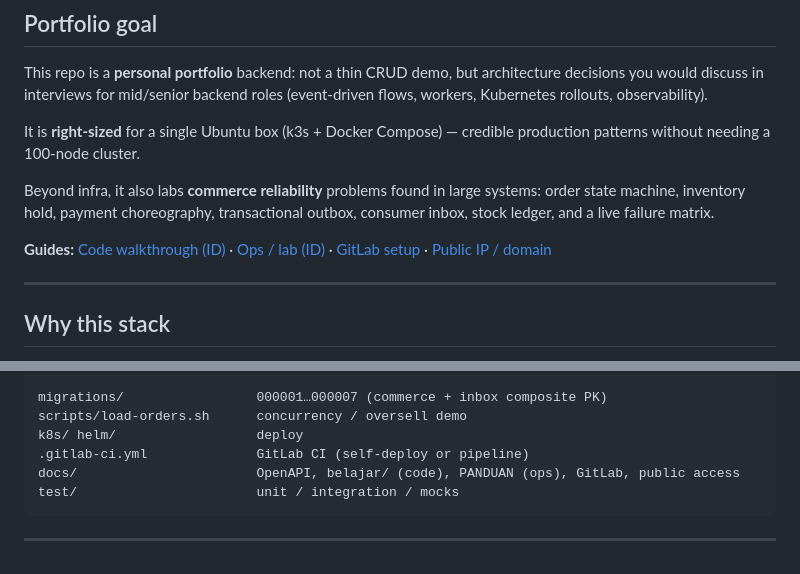
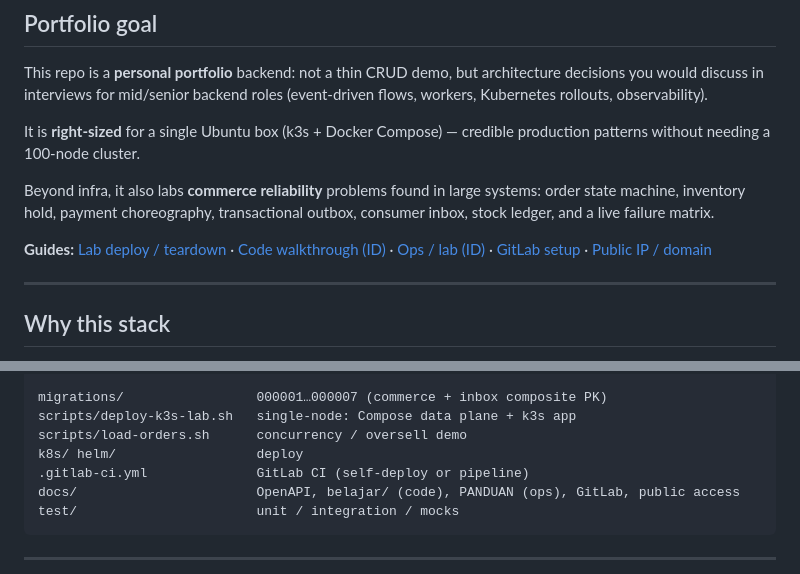
Before and after one commit to VerdoFanv/go-commerce, a Markdown page: README.md, 2 parts joined by grey strips. GitHub-like rendering.

```diff
--- a/README.md
+++ b/README.md
@@ -17,7 +17,7 @@ It is **right-sized** for a single Ubuntu box (k3s + Docker Compose) — credibl
 
 Beyond infra, it also labs **commerce reliability** problems found in large systems: order state machine, inventory hold, payment choreography, transactional outbox, consumer inbox, stock ledger, and a live failure matrix.
 
-**Guides:** [Code walkthrough (ID)](docs/belajar/README.md) · [Ops / lab (ID)](docs/PANDUAN-BELAJAR.md) · [GitLab setup](docs/GITLAB-SETUP.md) · [Public IP / domain](docs/PUBLIC-ACCESS.md)
+**Guides:** [Lab deploy / teardown](#lab-deploy-mode-a--commands) · [Code walkthrough (ID)](docs/belajar/README.md) · [Ops / lab (ID)](docs/PANDUAN-BELAJAR.md) · [GitLab setup](docs/GITLAB-SETUP.md) · [Public IP / domain](docs/PUBLIC-ACCESS.md)
 
 ---
 
@@ -276,6 +387,7 @@ internal/
   metrics/                  shared Prometheus metrics
 
 migrations/                 000001…000007 (commerce + inbox composite PK)
+scripts/deploy-k3s-lab.sh   single-node: Compose data plane + k3s app
 scripts/load-orders.sh      concurrency / oversell demo
 k8s/ helm/                  deploy
 .gitlab-ci.yml              GitLab CI (self-deploy or pipeline)
```
Also changed, not shown: other parts of README.md (+125 -15 lines).
